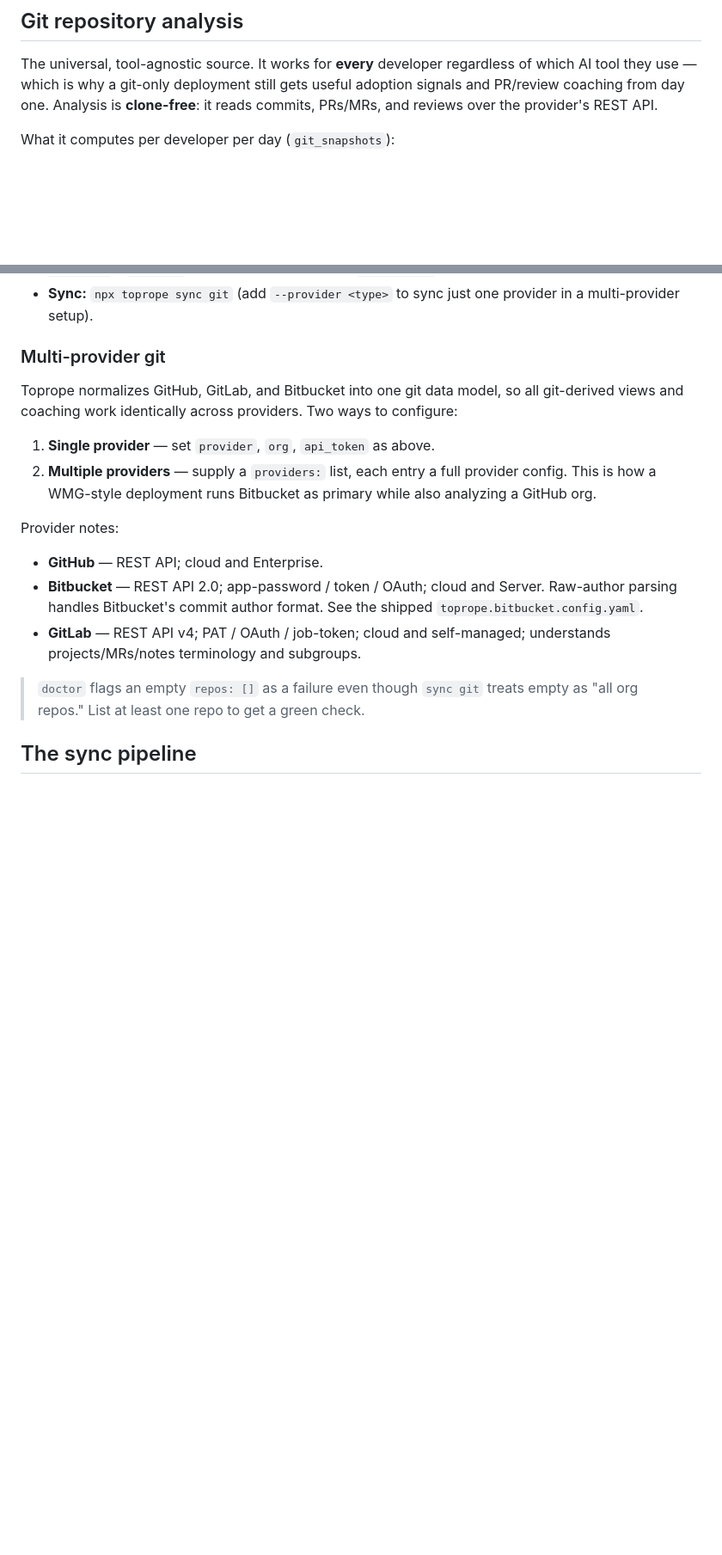
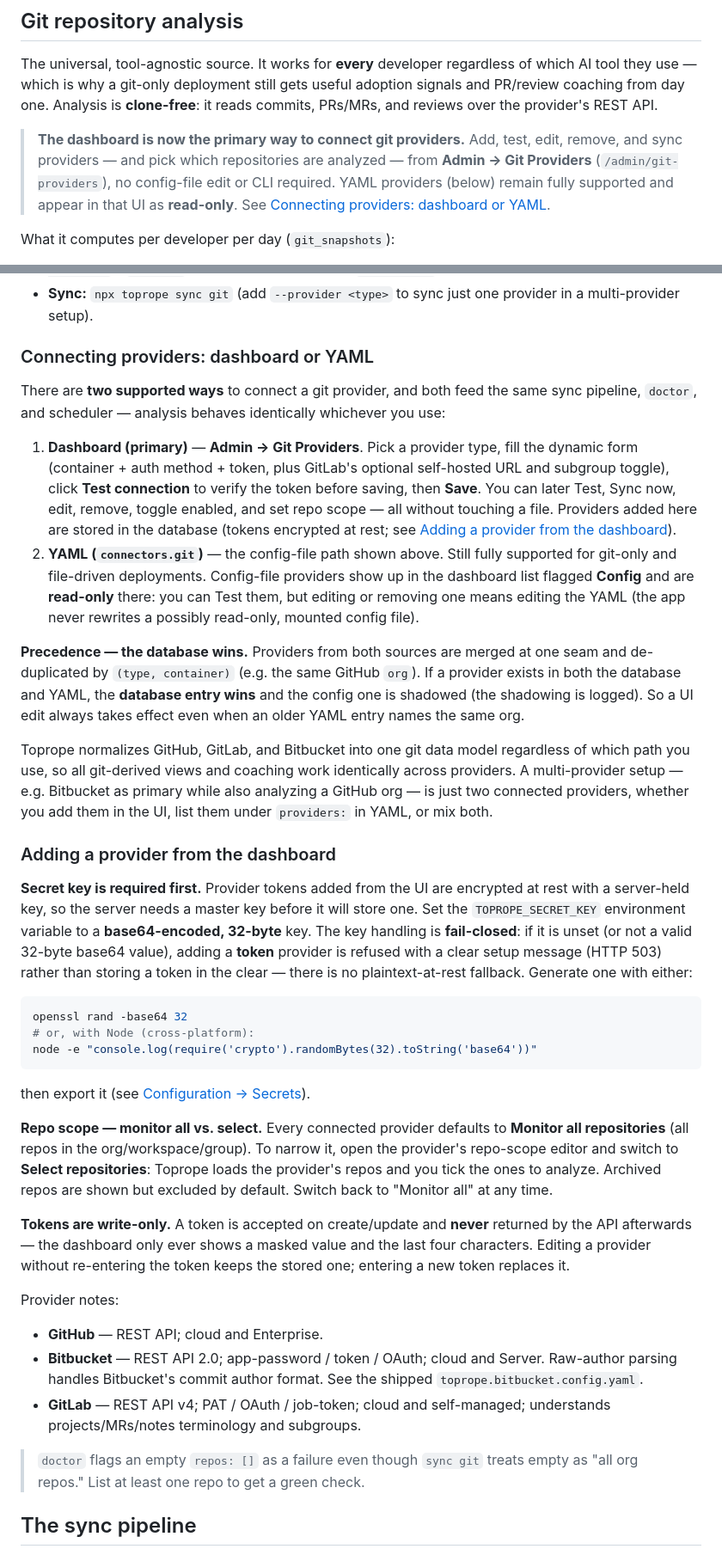
Before and after one commit to goranocokoljic/toprope, a Markdown page: documentation/connectors.md, 2 parts joined by grey strips. Shown at 86% size. GitHub-like rendering; blank space fills up the shorter version.

Commit message:
docs(#202): note dashboard as primary git-provider path
Update config docs so the dashboard (Admin → Git Providers) is the primary
way to connect git providers; YAML remains supported and read-only in the UI.
Document TOPROPE_SECRET_KEY setup (base64 32-byte key, fail-closed), the
config-vs-UI precedence (DB wins on (type, container)), monitor-all-vs-select
repo scope, and write-only tokens.

Co-Authored-By: Claude Opus 4.8 <noreply@anthropic.com>

````diff
--- a/documentation/connectors.md
+++ b/documentation/connectors.md
@@ -112,6 +112,13 @@ of which AI tool they use — which is why a git-only deployment still gets usef
 adoption signals and PR/review coaching from day one. Analysis is **clone-free**:
 it reads commits, PRs/MRs, and reviews over the provider's REST API.
 
+> **The dashboard is now the primary way to connect git providers.** Add, test,
+> edit, remove, and sync providers — and pick which repositories are analyzed —
+> from **Admin → Git Providers** (`/admin/git-providers`), no config-file edit or
+> CLI required. YAML providers (below) remain fully supported and appear in that
+> UI as **read-only**. See [Connecting providers: dashboard or
+> YAML](#connecting-providers-dashboard-or-yaml).
+
 What it computes per developer per day (`git_snapshots`):
 
 - Commit count, lines added/removed, files changed
@@ -144,16 +151,65 @@ connectors:
 - **Sync:** `npx toprope sync git` (add `--provider <type>` to sync just one
   provider in a multi-provider setup).
 
-### Multi-provider git
+### Connecting providers: dashboard or YAML
 
-Toprope normalizes GitHub, GitLab, and Bitbucket into one git data model, so all
-git-derived views and coaching work identically across providers. Two ways to
-configure:
+There are **two supported ways** to connect a git provider, and both feed the same
+sync pipeline, `doctor`, and scheduler — analysis behaves identically whichever you
+use:
 
-1. **Single provider** — set `provider`, `org`, `api_token` as above.
-2. **Multiple providers** — supply a `providers:` list, each entry a full provider
-   config. This is how a WMG-style deployment runs Bitbucket as primary while also
-   analyzing a GitHub org.
+1. **Dashboard (primary)** — **Admin → Git Providers**. Pick a provider type, fill
+   the dynamic form (container + auth method + token, plus GitLab's optional
+   self-hosted URL and subgroup toggle), click **Test connection** to verify the
+   token before saving, then **Save**. You can later Test, Sync now, edit, remove,
+   toggle enabled, and set repo scope — all without touching a file. Providers added
+   here are stored in the database (tokens encrypted at rest; see
+   [Adding a provider from the dashboard](#adding-a-provider-from-the-dashboard)).
+2. **YAML (`connectors.git`)** — the config-file path shown above. Still fully
+   supported for git-only and file-driven deployments. Config-file providers show up
+   in the dashboard list flagged **Config** and are **read-only** there: you can Test
+   them, but editing or removing one means editing the YAML (the app never rewrites a
+   possibly read-only, mounted config file).
+
+**Precedence — the database wins.** Providers from both sources are merged at one
+seam and de-duplicated by `(type, container)` (e.g. the same GitHub `org`). If a
+provider exists in both the database and YAML, the **database entry wins** and the
+config one is shadowed (the shadowing is logged). So a UI edit always takes effect
+even when an older YAML entry names the same org.
+
+Toprope normalizes GitHub, GitLab, and Bitbucket into one git data model regardless
+of which path you use, so all git-derived views and coaching work identically across
+providers. A multi-provider setup — e.g. Bitbucket as primary while also analyzing a
+GitHub org — is just two connected providers, whether you add them in the UI, list
+them under `providers:` in YAML, or mix both.
+
+### Adding a provider from the dashboard
+
+**Secret key is required first.** Provider tokens added from the UI are encrypted at
+rest with a server-held key, so the server needs a master key before it will store
+one. Set the `TOPROPE_SECRET_KEY` environment variable to a **base64-encoded,
+32-byte** key. The key handling is **fail-closed**: if it is unset (or not a valid
+32-byte base64 value), adding a **token** provider is refused with a clear setup
+message (HTTP 503) rather than storing a token in the clear — there is no
+plaintext-at-rest fallback. Generate one with either:
+
+```bash
+openssl rand -base64 32
+# or, with Node (cross-platform):
+node -e "console.log(require('crypto').randomBytes(32).toString('base64'))"
+```
+
+then export it (see [Configuration → Secrets](./configuration.md#secrets-and-environment-variables)).
+
+**Repo scope — monitor all vs. select.** Every connected provider defaults to
+**Monitor all repositories** (all repos in the org/workspace/group). To narrow it,
+open the provider's repo-scope editor and switch to **Select repositories**: Toprope
+loads the provider's repos and you tick the ones to analyze. Archived repos are
+shown but excluded by default. Switch back to "Monitor all" at any time.
+
+**Tokens are write-only.** A token is accepted on create/update and **never**
+returned by the API afterwards — the dashboard only ever shows a masked value and the
+last four characters. Editing a provider without re-entering the token keeps the
+stored one; entering a new token replaces it.
 
 Provider notes:
 
````
Also changed, not shown: documentation/configuration.md (+12 -1 lines), documentation/dashboard.md (+6 -0 lines).
